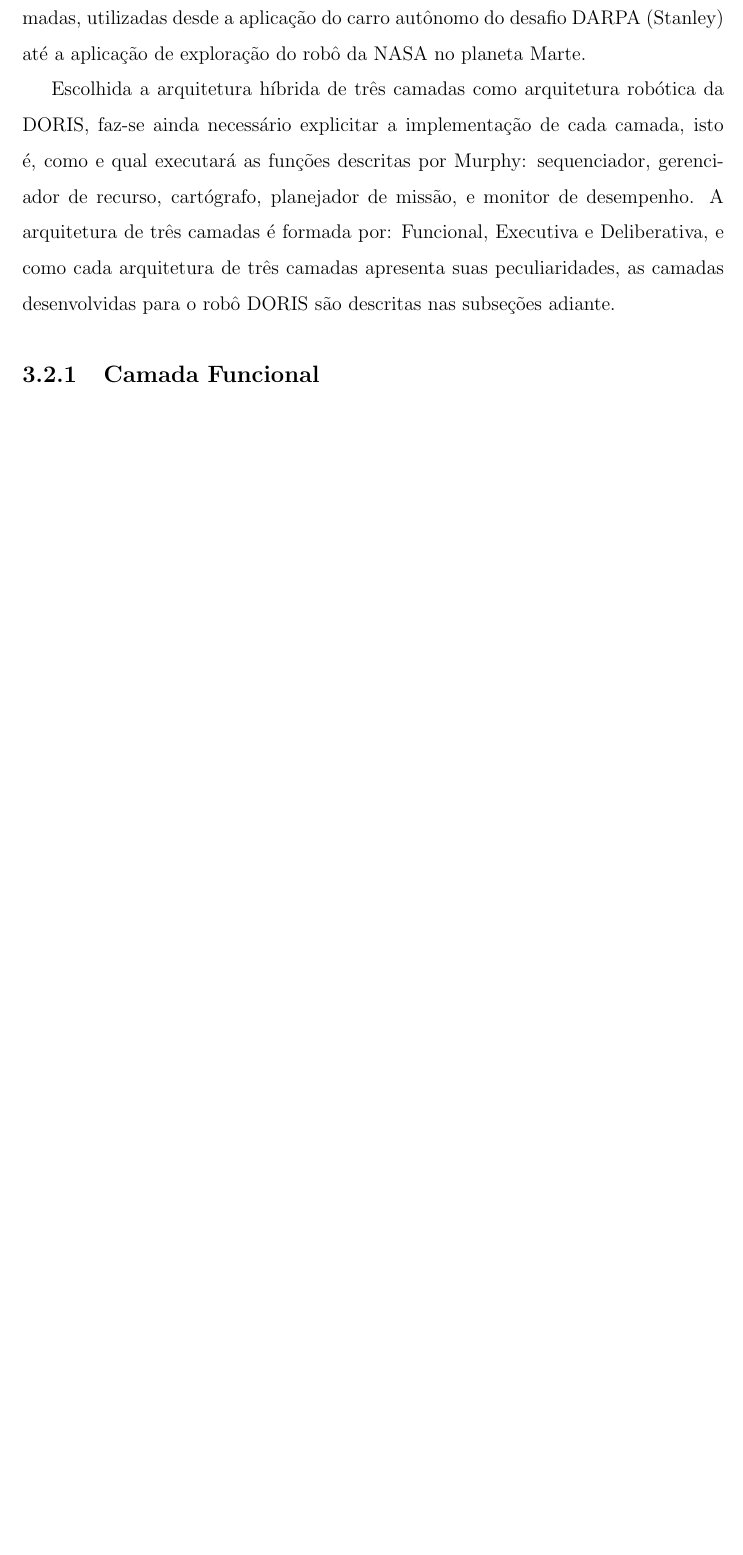
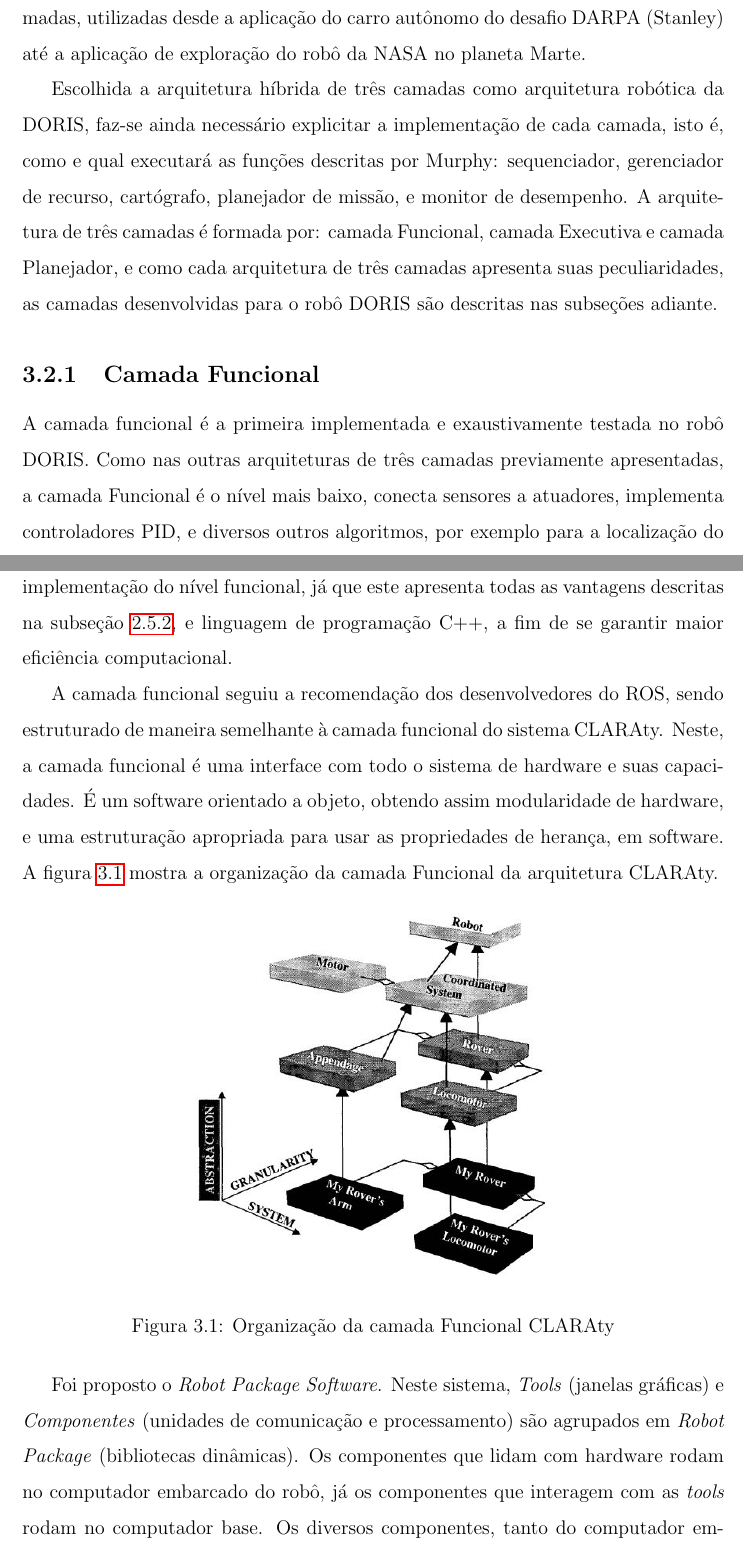
Before and after one commit to renan028/Dissertacao, a LaTeX thesis (thesis.tex, which reads chap03.tex): part of page 59 of 67 before the commit and two parts of pages 59 and 60 of 69 after it, the two joined at a grey line, cut so that both start at the same text, the shorter picture padded with empty space. Compiled offline with pdfLaTeX; the source files are stored in an older character set and shown here as Unicode.

Commit message:
camada funcional intro

```diff
--- a/chap03.tex
+++ b/chap03.tex
@@ -122,10 +122,41 @@ Escolhida a arquitetura híbrida de três camadas como arquitetura robótica da
 DORIS, faz-se ainda necessário explicitar a implementação de cada camada, isto
 é, como e qual executará as funções descritas por Murphy: sequenciador,
 gerenciador de recurso, cartógrafo, planejador de missão, e monitor de
-desempenho. A arquitetura de três camadas é formada por: Funcional, Executiva e
-Deliberativa, e como cada arquitetura de três camadas apresenta suas
-peculiaridades, as camadas desenvolvidas para o robô DORIS são descritas nas
+desempenho. A arquitetura de três camadas é formada por: camada Funcional,
+camada Executiva e camada Planejador, e como cada arquitetura de três camadas
+apresenta suas peculiaridades, as camadas desenvolvidas para o robô DORIS são descritas nas
 subseções adiante.
 
 
 \subsection{Camada Funcional}
+
+A camada funcional é a primeira implementada e exaustivamente testada no
+robô DORIS. Como nas outras arquiteturas de três camadas previamente
+apresentadas, a camada Funcional é o nível mais baixo, conecta sensores a
+atuadores, implementa controladores PID, e diversos outros algoritmos, por
+exemplo para a localização do robô. Utiliza-se Ubuntu/Linux como sistema
+operacional e ROS como RDE para a implementação do nível funcional, já que este
+apresenta todas as vantagens descritas na subseção~\ref{ros}, e linguagem de programação C++, a fim de
+se garantir maior eficiência computacional.
+
+A camada funcional seguiu a recomendação dos desenvolvedores do ROS, sendo
+estruturado de maneira semelhante à camada funcional do sistema CLARAty. Neste,
+a camada funcional é uma interface com todo o sistema de hardware e suas
+capacidades. É um software orientado a objeto, obtendo assim modularidade de
+hardware, e uma estruturação apropriada para usar as propriedades de
+herança, em software. A figura~\ref{claratyfunc} mostra a organização da camada
+Funcional da arquitetura CLARAty.
+
+\begin{figure}[!ht]
+\centering
+\includegraphics[width=.5\columnwidth]{figs/claratyfunc.jpg}
+\caption{Organização da camada Funcional CLARAty}
+\label{claratyfunc}
+\end{figure}
+
+Foi proposto o \textit{Robot Package Software}. Neste sistema,
+\emph{Tools} (janelas gráficas) e \emph{Componentes} (unidades de comunicação e
+processamento) são agrupados em \textit{Robot Package} (bibliotecas dinâmicas).
+Os componentes que lidam com hardware rodam no computador embarcado do robô,
+já os componentes que interagem com as \textit{tools} rodam no computador base.
+Os diversos componentes, tanto do computador embarcado quanto da base, se
@@ -131,0 +167,2 @@ subseções adiante.
+missão, que diz respeito à interface com o usuário e \textit{feedback} dos
+planos ao usuário.
```
Also changed, not shown: chap02.tex (+1 -1 lines), Artigos/00642974.pdf (deleted), Artigos/00931701.pdf (deleted), Artigos/02bfe50d99d842e958000000.pdf (deleted), Artigos/05-lecture.pdf (deleted), Artigos/1-s2.0-S092188900500134X-main.pdf (deleted), Artigos/Execution monitoring in robotics A survey.pdf (added), Artigos/Mission planning of the flying robot for powerline inspection.pdf (renamed from Artigos/1-s2.0-S1002007109001981-main.pdf), figs/claratyfunc.jpg (added), chap03.tex (30 more changed lines), 5 other files.
